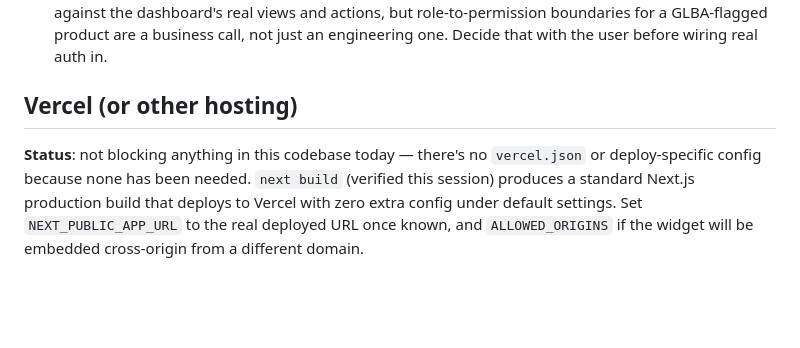
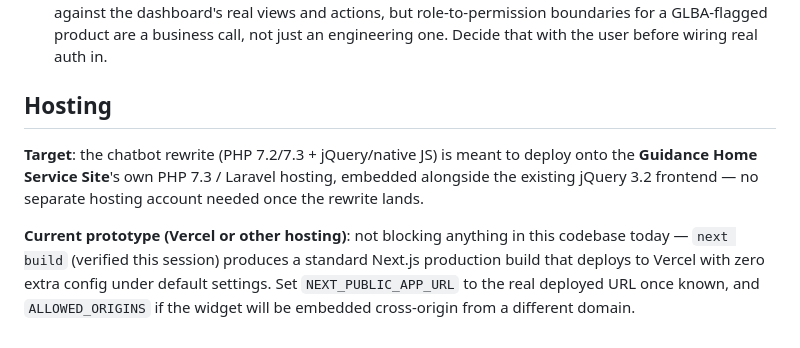
Before and after one commit to FanterlinoMc/Guidance, a Markdown page: EXTERNAL_ACCOUNTS_SETUP.md, the part around the change. Drawn GitHub-style; blank space fills up the shorter version.

Commit message:
Document PHP/Laravel/jQuery as the chatbot's target tech stack
Reframe the stack docs around the Guidance Home Service Site's stack
(PHP 7.3/Laravel + jQuery 3.2) as the rewrite/integration target, and
label the current Next.js/TypeScript build as the reference prototype.

Co-Authored-By: Claude Sonnet 5 <noreply@anthropic.com>
Claude-Session: https://claude.ai/code/session_01Wi5UmiQgGH59uY1s3x1VhV

```diff
--- a/EXTERNAL_ACCOUNTS_SETUP.md
+++ b/EXTERNAL_ACCOUNTS_SETUP.md
@@ -122,10 +122,14 @@ itself.
   and actions, but role-to-permission boundaries for a GLBA-flagged product are a business call,
   not just an engineering one. Decide that with the user before wiring real auth in.
 
-## Vercel (or other hosting)
+## Hosting
 
-**Status**: not blocking anything in this codebase today — there's no `vercel.json` or
-deploy-specific config because none has been needed. `next build` (verified this session)
-produces a standard Next.js production build that deploys to Vercel with zero extra config
-under default settings. Set `NEXT_PUBLIC_APP_URL` to the real deployed URL once known, and
-`ALLOWED_ORIGINS` if the widget will be embedded cross-origin from a different domain.
+**Target**: the chatbot rewrite (PHP 7.2/7.3 + jQuery/native JS) is meant to deploy onto the
+**Guidance Home Service Site**'s own PHP 7.3 / Laravel hosting, embedded alongside the existing
+jQuery 3.2 frontend — no separate hosting account needed once the rewrite lands.
+
+**Current prototype (Vercel or other hosting)**: not blocking anything in this codebase today —
+`next build` (verified this session) produces a standard Next.js production build that deploys
+to Vercel with zero extra config under default settings. Set `NEXT_PUBLIC_APP_URL` to the real
+deployed URL once known, and `ALLOWED_ORIGINS` if the widget will be embedded cross-origin from a
+different domain.
```
Also changed, not shown: Project_Folders_Structure_Blueprint.md (+7 -3 lines), 1 other file.
